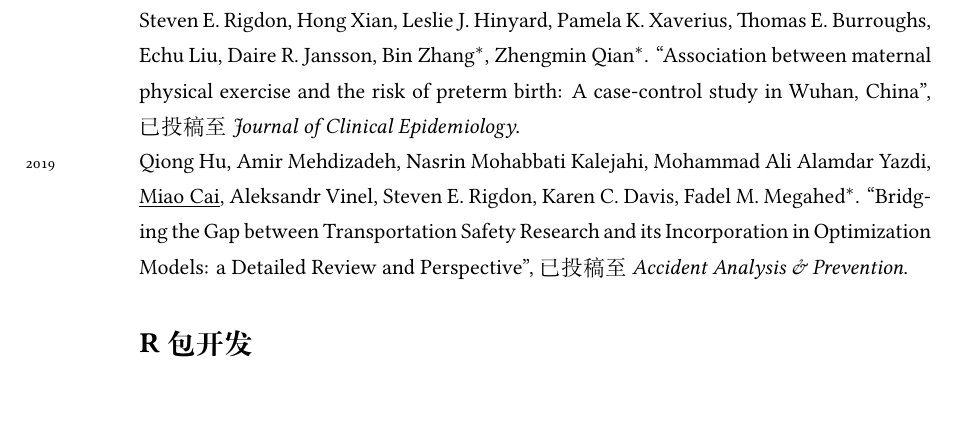
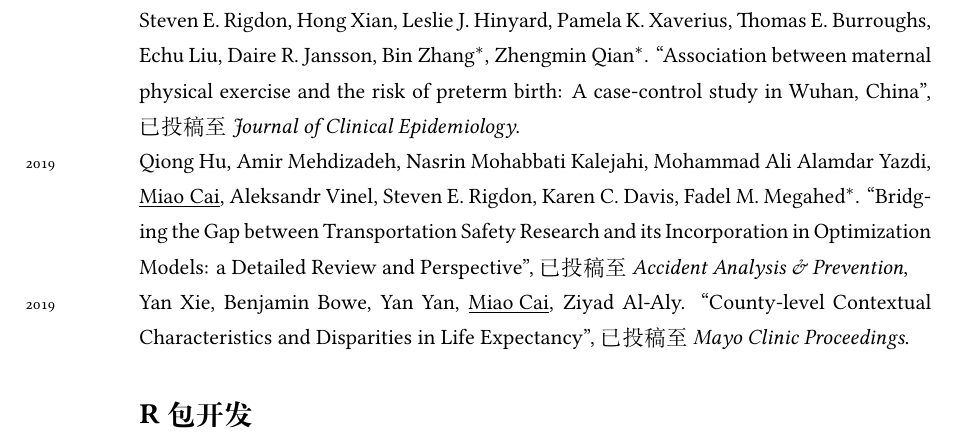
Before and after one commit to caimiao0714/ChineseCV, a LaTeX CV (ChineseCV - tex files/Miao_Cai_CV_Chinese.tex): part of page 6 of 7, cut so that both start at the same text, the shorter picture padded with empty space. Compiled offline with XeLaTeX; a missing font is replaced by an installed copy or a similar font.

Commit message:
add Yan county level characteristics Mayo Clinic Proceedings

```diff
--- a/ChineseCV - tex files/Miao_Cai_CV_Chinese.tex
+++ b/ChineseCV - tex files/Miao_Cai_CV_Chinese.tex
@@ -241,7 +241,8 @@ U.S.A.\\[.3cm]
 \years{2019}\underline{Miao Cai},  Mohammad Ali Alamdar Yazdi, Qiong Hu, Amir Mehdizadeh, Aleksandr Vinel, Karen C. Davis, Fadel Megahed, Steven E. Rigdon$^\ast$. ``The association between crashes and safety-critical events: synthesized evidence from crash reports and naturalistic driving data among commercial truck drivers", 已投稿至\emph{Journal of Quality Technology}.\\
 \years{2019}\underline{Miao Cai}, Echu Liu, Steven E. Rigdon, Daire Jansson, Leslie Hinyard, Zhengmin Qian, Jen-jen Chang. ``Validating Two Multiple Indicators and Three Single Numeric Score Charlson or Elixhauser Comorbidity Indices Among the Population of Shanxi, China", 已投稿至\emph{Medical Care}.\\
 \years{2019}\underline{Miao Cai}, Rong Yang, Shaoping Yang, Tongzhang Zheng, Guanghui Dong, Hualiang Lin, Steven E. Rigdon, Hong Xian, Leslie J. Hinyard, Pamela K. Xaverius, Thomas E. Burroughs, Echu Liu, Daire R. Jansson, Bin Zhang$^\ast$, Zhengmin Qian$^\ast$. ``Association between maternal physical exercise and the risk of preterm birth: A case-control study in Wuhan, China", 已投稿至\emph{Journal of Clinical Epidemiology}.\\
-\years{2019}Qiong Hu, Amir Mehdizadeh, Nasrin Mohabbati Kalejahi, Mohammad Ali Alamdar Yazdi, \underline{Miao Cai}, Aleksandr Vinel, Steven E. Rigdon, Karen C. Davis, Fadel M. Megahed$^\ast$. ``Bridging the Gap between Transportation Safety Research and its Incorporation in Optimization Models: a Detailed Review and Perspective", 已投稿至\emph{Accident Analysis \& Prevention}.
+\years{2019}Qiong Hu, Amir Mehdizadeh, Nasrin Mohabbati Kalejahi, Mohammad Ali Alamdar Yazdi, \underline{Miao Cai}, Aleksandr Vinel, Steven E. Rigdon, Karen C. Davis, Fadel M. Megahed$^\ast$. ``Bridging the Gap between Transportation Safety Research and its Incorporation in Optimization Models: a Detailed Review and Perspective", 已投稿至\emph{Accident Analysis \& Prevention},\\
+\years{2019}Yan Xie, Benjamin Bowe, Yan Yan, \underline{Miao Cai}, Ziyad Al-Aly. ``County-level Contextual Characteristics and Disparities in Life Expectancy", 已投稿至\emph{Mayo Clinic Proceedings}.
 
 \section*{R包开发}
 \years{2019}R Package: \emph{NDS}. ``An R package for manipulating naturalistic driving datasets". Source: \href{https://github.com/caimiao0714/NDS}{https://github.com/caimiao0714/NDS}\\
```
Also changed, not shown: ChineseCV - tex files/Miao_Cai_CV_Chinese.pdf, 3 other files.
